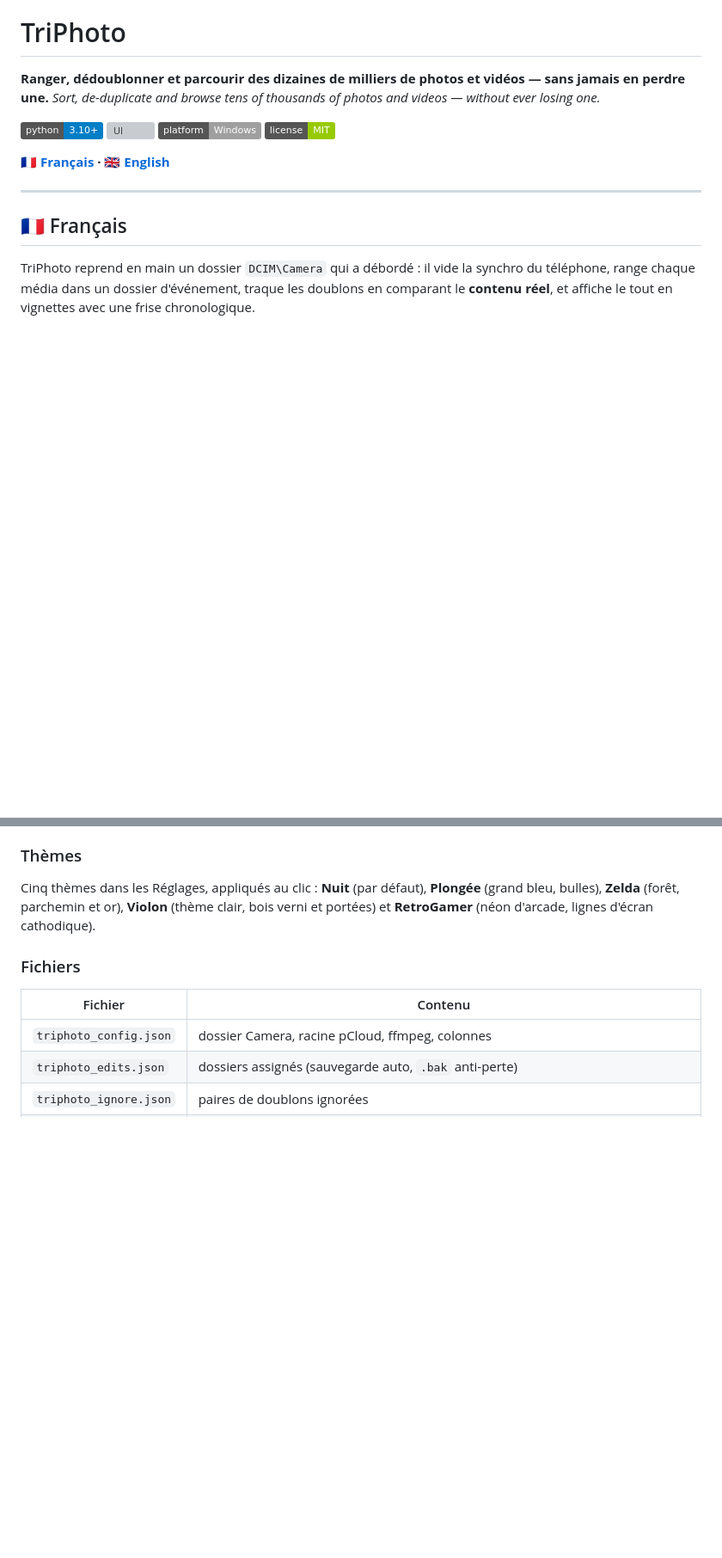
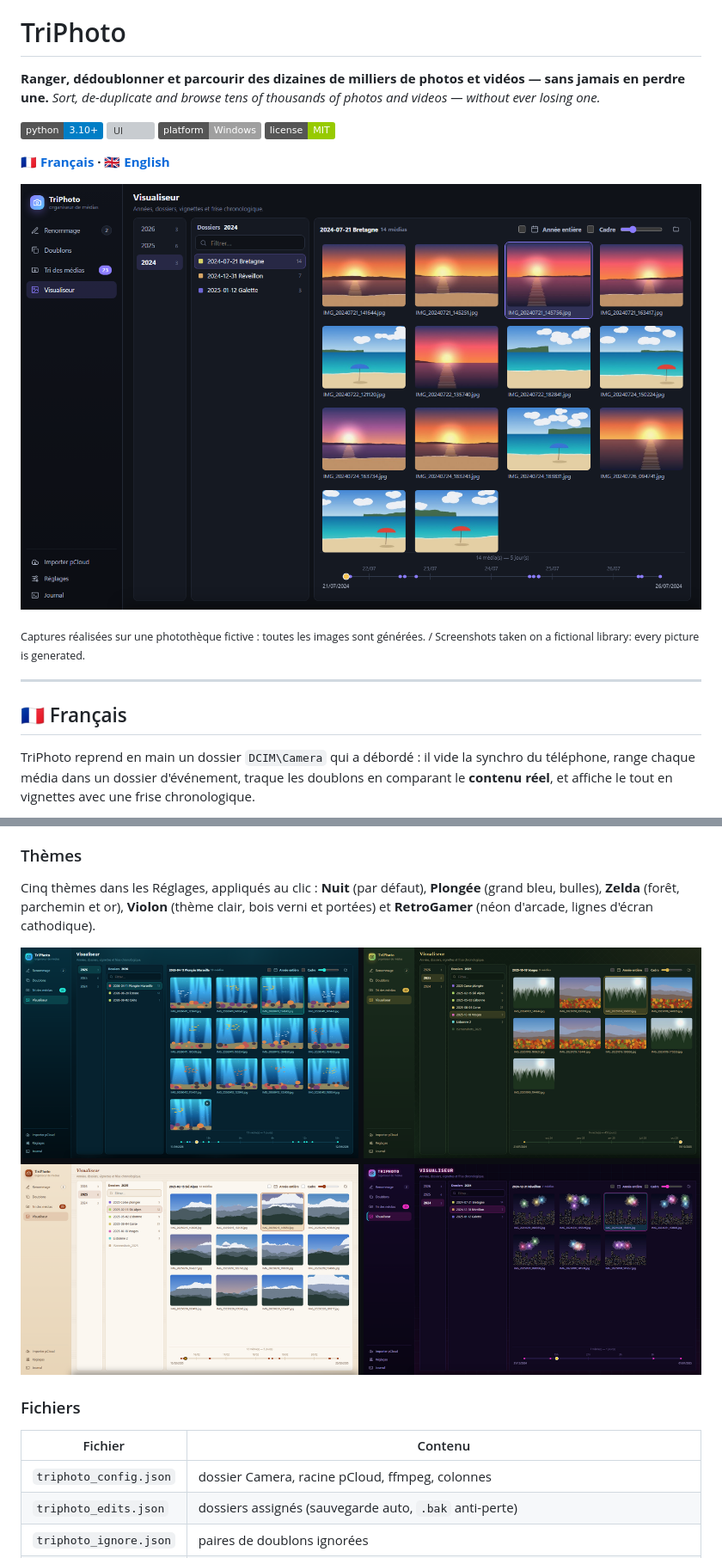
Before and after one commit to soaresden/photoorganizer, a Markdown page: README.md, 2 parts joined by grey strips. Shown at 86% size. Rendered like a GitHub page; pictures changed too: docs/screenshots/themes.png (added), docs/screenshots/viewer.png (added); badges without logos; blank space fills up the shorter version; grey boxes are pictures that could not be loaded.

```diff
--- a/README.md
+++ b/README.md
@@ -9,6 +9,10 @@
 ![License](https://img.shields.io/badge/license-MIT-green.svg)
 
 **[🇫🇷 Français](#-français) · [🇬🇧 English](#-english)**
+
+![Le visualiseur : années, dossiers, vignettes et frise chronologique](docs/screenshots/viewer.png)
+
+<sub>Captures réalisées sur une photothèque fictive : toutes les images sont générées. / Screenshots taken on a fictional library: every picture is generated.</sub>
 
 ---
 
@@ -99,6 +118,8 @@ Cinq thèmes dans les Réglages, appliqués au clic : **Nuit** (par défaut),
 **Violon** (thème clair, bois verni et portées) et **RetroGamer** (néon
 d'arcade, lignes d'écran cathodique).
 
+![Thèmes Plongée, Zelda, Violon et RetroGamer](docs/screenshots/themes.png)
+
 ### Fichiers
 
 | Fichier | Contenu |
```
Also changed, not shown: other parts of README.md (+17 -0 lines), CLAUDE.md (+6 -2 lines), docs/screenshots/duplicates.png (added), docs/screenshots/rename.png (added), docs/screenshots/sort.png (added).
